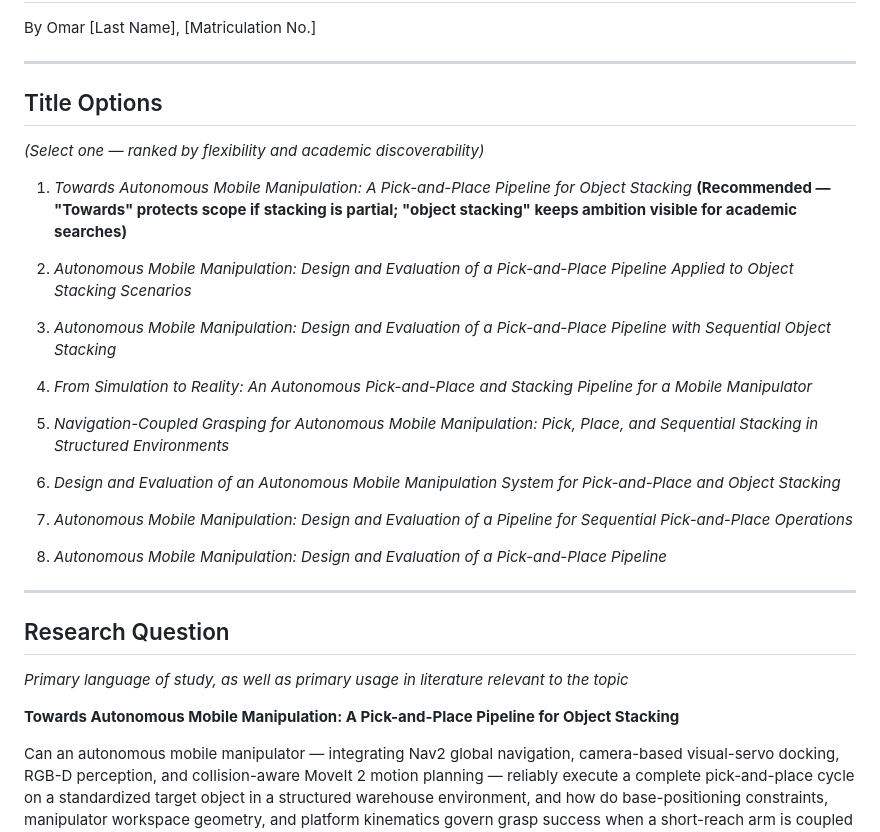
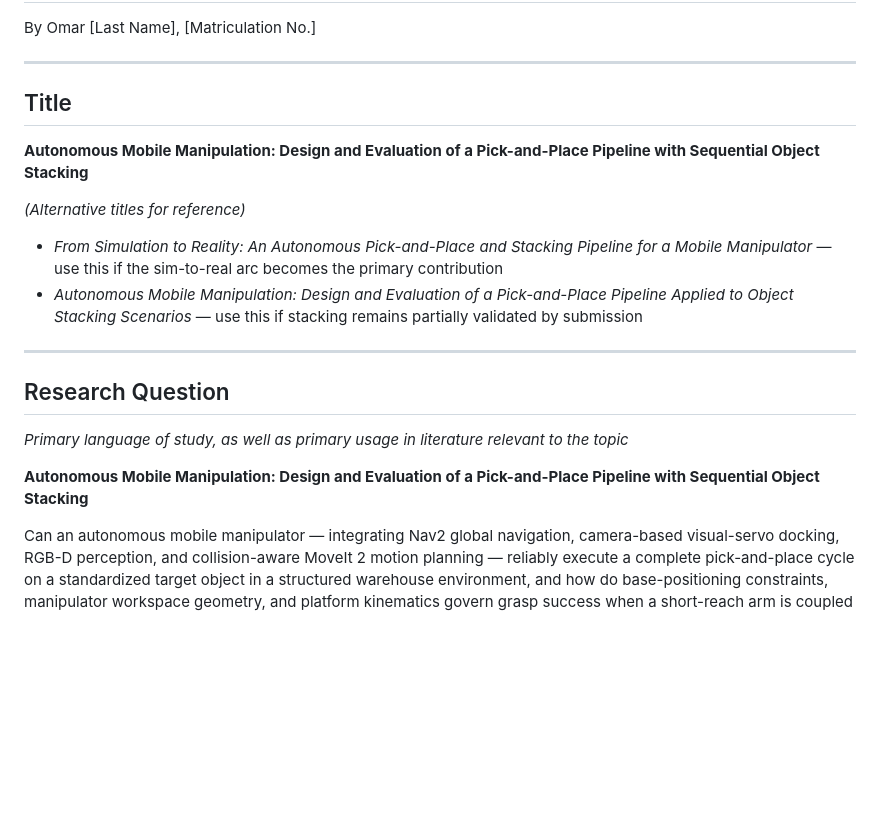
Before and after one commit to omaroped/autonomous-mobile-manipulation-thesis, a Markdown page: docs/THESIS_EXPOSE_PROPOSAL.md, the part around the change. GitHub-like rendering; blank space fills up the shorter version.

Commit message:
docs(proposal): finalize title, trim alternatives to two meaningful backups
Co-Authored-By: Claude Sonnet 4.6 <noreply@anthropic.com>

```diff
--- a/docs/THESIS_EXPOSE_PROPOSAL.md
+++ b/docs/THESIS_EXPOSE_PROPOSAL.md
@@ -4,25 +4,14 @@ By Omar [Last Name], [Matriculation No.]
 
 ---
 
-## Title Options
+## Title
 
-*(Select one — ranked by flexibility and academic discoverability)*
+**Autonomous Mobile Manipulation: Design and Evaluation of a Pick-and-Place Pipeline with Sequential Object Stacking**
 
-1. *Towards Autonomous Mobile Manipulation: A Pick-and-Place Pipeline for Object Stacking* **(Recommended — "Towards" protects scope if stacking is partial; "object stacking" keeps ambition visible for academic searches)**
+*(Alternative titles for reference)*
 
-2. *Autonomous Mobile Manipulation: Design and Evaluation of a Pick-and-Place Pipeline Applied to Object Stacking Scenarios*
-
-3. *Autonomous Mobile Manipulation: Design and Evaluation of a Pick-and-Place Pipeline with Sequential Object Stacking*
-
-4. *From Simulation to Reality: An Autonomous Pick-and-Place and Stacking Pipeline for a Mobile Manipulator*
-
-5. *Navigation-Coupled Grasping for Autonomous Mobile Manipulation: Pick, Place, and Sequential Stacking in Structured Environments*
-
-6. *Design and Evaluation of an Autonomous Mobile Manipulation System for Pick-and-Place and Object Stacking*
-
-7. *Autonomous Mobile Manipulation: Design and Evaluation of a Pipeline for Sequential Pick-and-Place Operations*
-
-8. *Autonomous Mobile Manipulation: Design and Evaluation of a Pick-and-Place Pipeline*
+- *From Simulation to Reality: An Autonomous Pick-and-Place and Stacking Pipeline for a Mobile Manipulator* — use this if the sim-to-real arc becomes the primary contribution
+- *Autonomous Mobile Manipulation: Design and Evaluation of a Pick-and-Place Pipeline Applied to Object Stacking Scenarios* — use this if stacking remains partially validated by submission
 
 ---
 
@@ -30,7 +19,7 @@ By Omar [Last Name], [Matriculation No.]
 
 *Primary language of study, as well as primary usage in literature relevant to the topic*
 
-**Towards Autonomous Mobile Manipulation: A Pick-and-Place Pipeline for Object Stacking**
+**Autonomous Mobile Manipulation: Design and Evaluation of a Pick-and-Place Pipeline with Sequential Object Stacking**
 
 Can an autonomous mobile manipulator — integrating Nav2 global navigation, camera-based visual-servo docking, RGB-D perception, and collision-aware MoveIt 2 motion planning — reliably execute a complete pick-and-place cycle on a standardized target object in a structured warehouse environment, and how do base-positioning constraints, manipulator workspace geometry, and platform kinematics govern grasp success when a short-reach arm is coupled with a mobile base?
 
```
